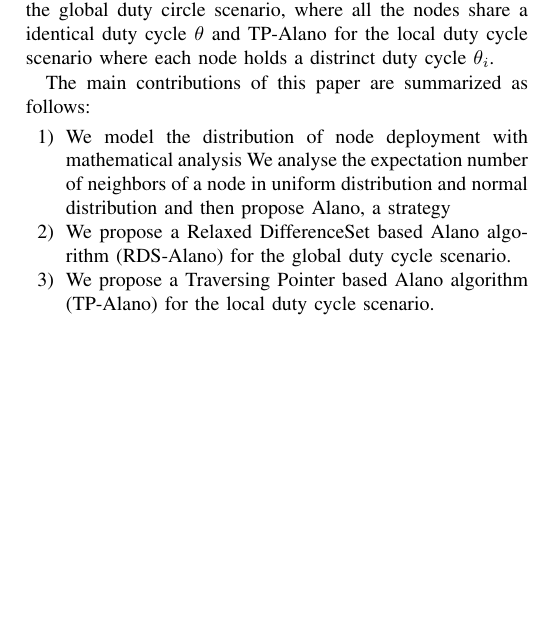
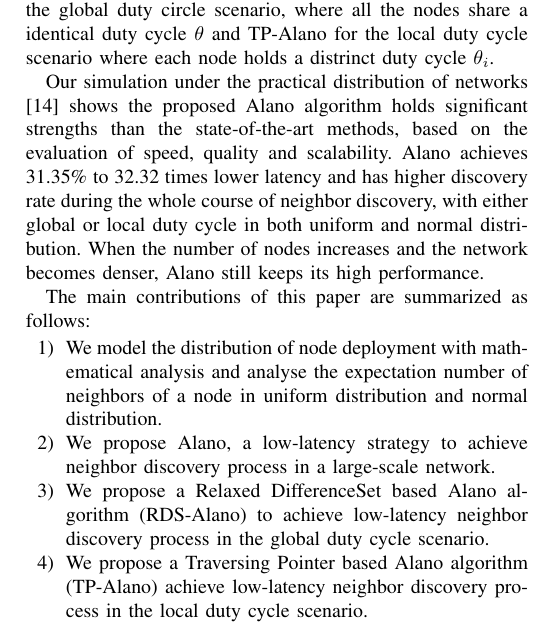
Before and after one commit to st21621147/Neighbor-Discover, a LaTeX paper (Paper/Neighbor Discovery.tex, which reads Paper/Introduction.tex): part of one column of page 2 of 8, cut so that both start at the same text, the shorter picture padded with empty space. Compiled offline with pdfLaTeX.

Commit message:
A complete draft is done

```diff
--- a/Paper/Introduction.tex
+++ b/Paper/Introduction.tex
@@ -90,21 +90,29 @@
 
 
 %P8 evaluation analysis support
-
-
-
+Our simulation under the practical distribution of networks
+\cite{wang2013gaussian} shows the proposed Alano algorithm
+holds significant strengths than the state-of-the-art methods,
+based on the evaluation of speed, quality and scalability.
+Alano achieves 31.35\% to 32.32 times lower latency
+and has higher discovery rate during the whole course of neighbor discovery,
+with either global or local duty cycle in both uniform and normal distribution.
+When the number of nodes increases and the network becomes denser,
+Alano still keeps its high performance.
 
 
 %P9 Contribution summarize
 The main contributions of this paper are summarized as follows:
 \begin{itemize}
 \item[1)] We model the distribution of node deployment with mathematical analysis
-We analyse the expectation number of neighbors of a node in uniform distribution and normal
-distribution and then propose Alano, a strategy
-\item[2)] We propose a Relaxed DifferenceSet based Alano algorithm (RDS-Alano)
-for the global duty cycle scenario.
-\item[3)] We propose a Traversing Pointer based Alano algorithm (TP-Alano)
-for the local duty cycle scenario.
+and analyse the expectation number of neighbors of a node in uniform distribution and normal
+distribution.
+\item[2)] We propose Alano, a low-latency strategy to achieve neighbor discovery process
+in a large-scale network.
+\item[3)] We propose a Relaxed DifferenceSet based Alano algorithm (RDS-Alano)
+to achieve low-latency neighbor discovery process in the global duty cycle scenario.
+\item[4)] We propose a Traversing Pointer based Alano algorithm (TP-Alano)
+achieve low-latency neighbor discovery process in the local duty cycle scenario.
 \end{itemize}
 
 
```
Also changed, not shown: Paper/Neighbor Discovery.pdf.
